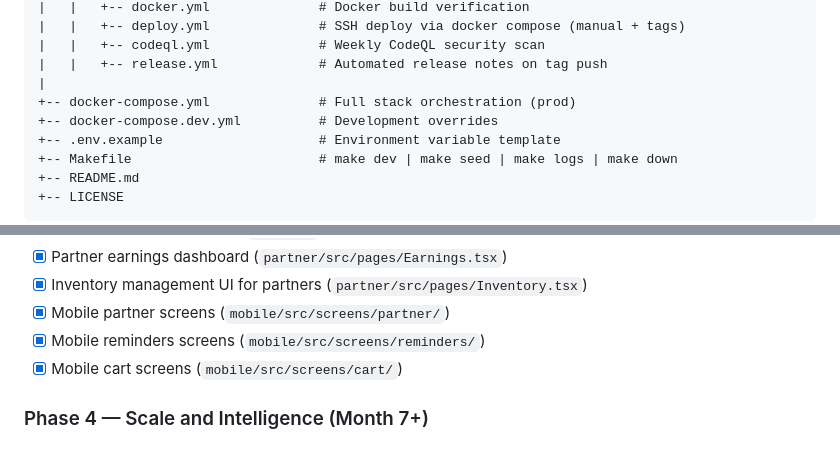
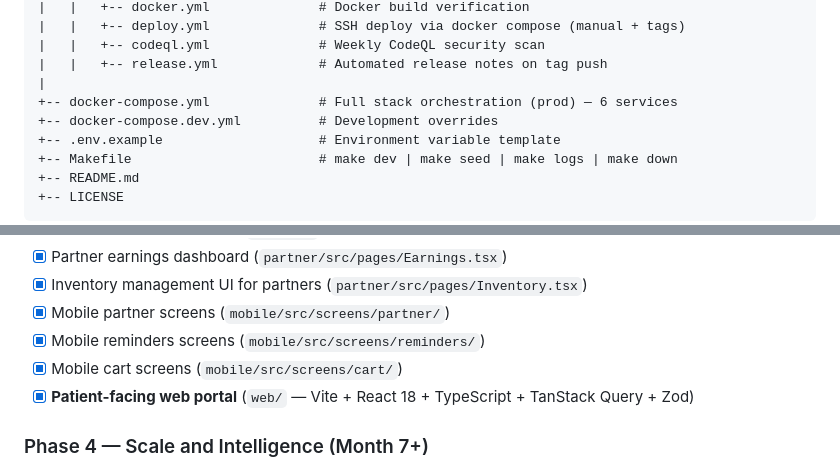
Before and after one commit to ChandraVerse/VAIDYAMARG, a Markdown page: README.md, 2 parts joined by grey strips. GitHub-like rendering.

```diff
--- a/README.md
+++ b/README.md
@@ -399,7 +435,7 @@ VAIDYAMARG/
 |   |   +-- codeql.yml              # Weekly CodeQL security scan
 |   |   +-- release.yml             # Automated release notes on tag push
 |
-+-- docker-compose.yml              # Full stack orchestration (prod)
++-- docker-compose.yml              # Full stack orchestration (prod) — 6 services
 +-- docker-compose.dev.yml          # Development overrides
 +-- .env.example                    # Environment variable template
 +-- Makefile                        # make dev | make seed | make logs | make down
@@ -537,6 +573,7 @@ Interactive Swagger docs available at `http://localhost:3000/api/docs` when runn
 - [x] Mobile partner screens (`mobile/src/screens/partner/`)
 - [x] Mobile reminders screens (`mobile/src/screens/reminders/`)
 - [x] Mobile cart screens (`mobile/src/screens/cart/`)
+- [x] **Patient-facing web portal** (`web/` — Vite + React 18 + TypeScript + TanStack Query + Zod)
 
 ### Phase 4 — Scale and Intelligence (Month 7+)
 - [ ] Handwritten prescription recognition
```
Also changed, not shown: other parts of README.md (+51 -15 lines).
